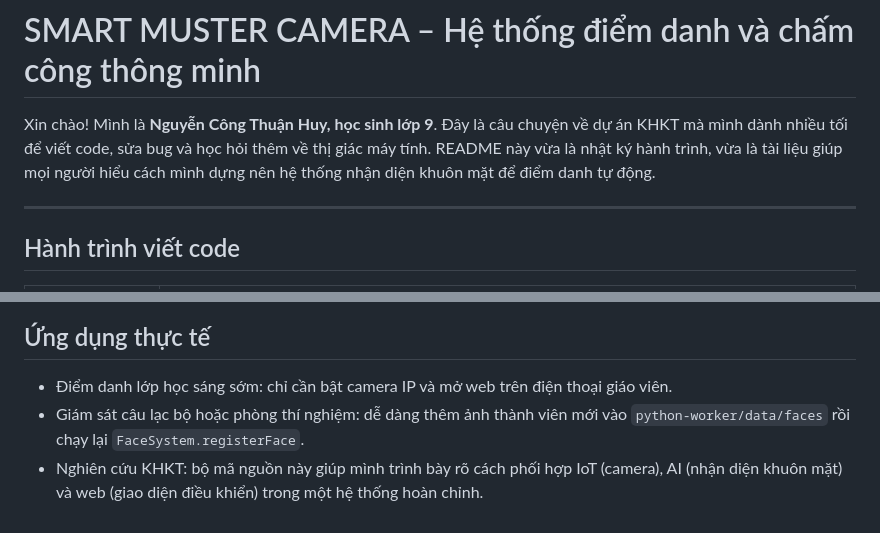
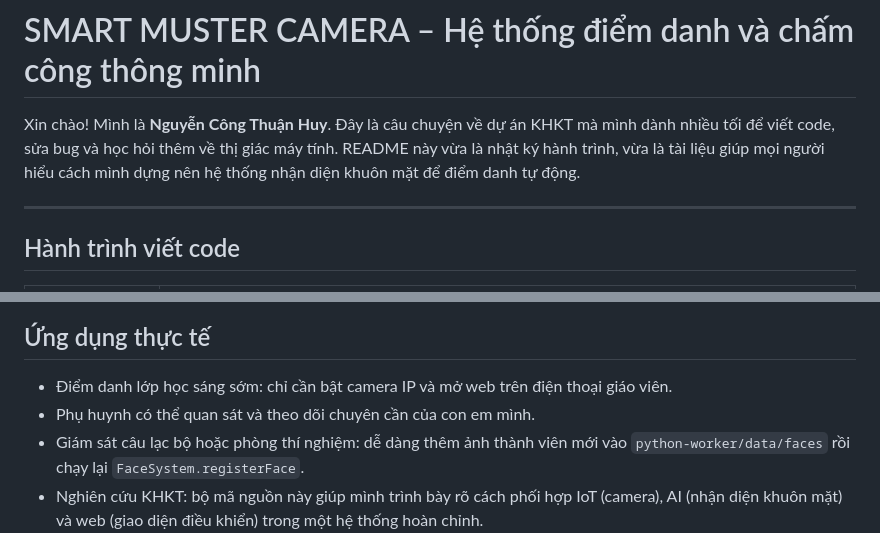
Before and after one commit to mangodxd/my-khkt-api, a Markdown page: README.md, 2 parts joined by grey strips. Drawn GitHub-style.

```diff
--- a/README.md
+++ b/README.md
@@ -1,6 +1,6 @@
 # SMART MUSTER CAMERA – Hệ thống điểm danh và chấm công thông minh
 
-Xin chào! Mình là **Nguyễn Công Thuận Huy, học sinh lớp 9**. Đây là câu chuyện về dự án KHKT mà mình dành nhiều tối để viết code, sửa bug và học hỏi thêm về thị giác máy tính. README này vừa là nhật ký hành trình, vừa là tài liệu giúp mọi người hiểu cách mình dựng nên hệ thống nhận diện khuôn mặt để điểm danh tự động.
+Xin chào! Mình là **Nguyễn Công Thuận Huy**. Đây là câu chuyện về dự án KHKT mà mình dành nhiều tối để viết code, sửa bug và học hỏi thêm về thị giác máy tính. README này vừa là nhật ký hành trình, vừa là tài liệu giúp mọi người hiểu cách mình dựng nên hệ thống nhận diện khuôn mặt để điểm danh tự động.
 
 ---
 
@@ -47,6 +47,7 @@ web-ui (HTML/CSS/JS)  <--JWT-->  api-gateway (Express)
 ## Ứng dụng thực tế
 
 - Điểm danh lớp học sáng sớm: chỉ cần bật camera IP và mở web trên điện thoại giáo viên.
+- Phụ huynh có thể quan sát và theo dõi chuyên cần của con em mình.
 - Giám sát câu lạc bộ hoặc phòng thí nghiệm: dễ dàng thêm ảnh thành viên mới vào `python-worker/data/faces` rồi chạy lại `FaceSystem.registerFace`.
 - Nghiên cứu KHKT: bộ mã nguồn này giúp mình trình bày rõ cách phối hợp IoT (camera), AI (nhận diện khuôn mặt) và web (giao diện điều khiển) trong một hệ thống hoàn chỉnh.
 
```
